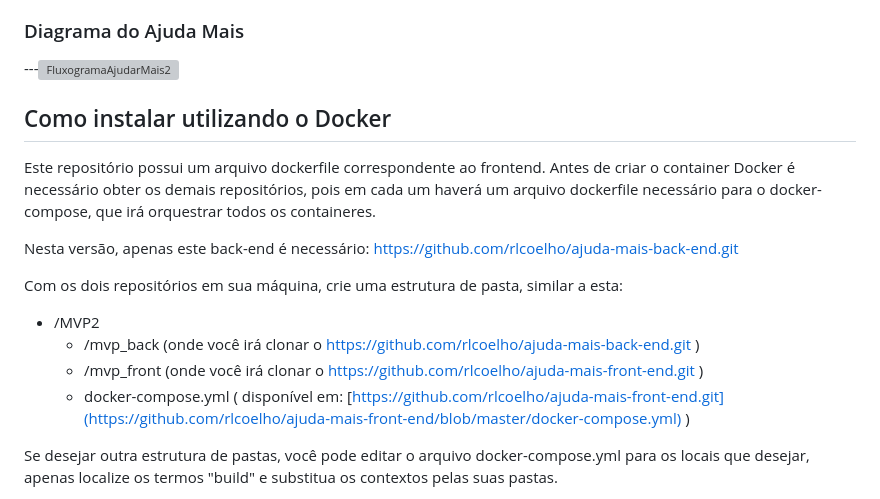
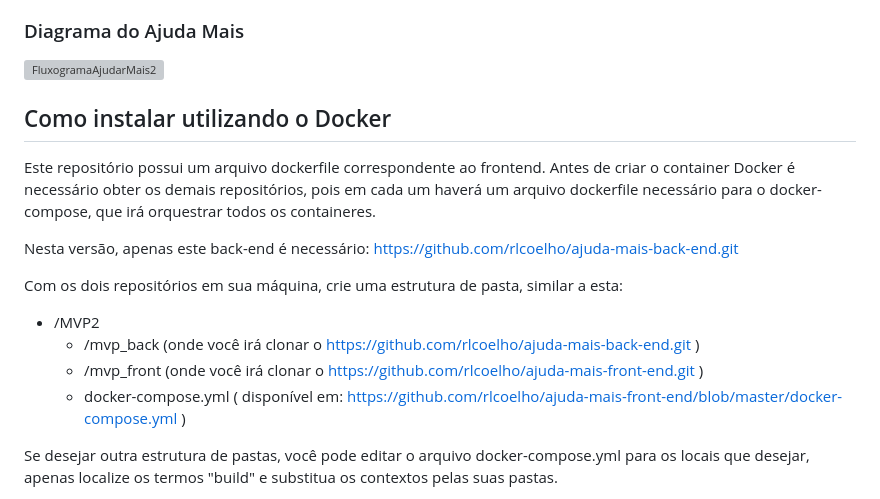
Before and after one commit to rlcoelho/ajuda-mais-front-end, a Markdown page: README.md, the part around the change. Drawn GitHub-style; grey boxes are pictures that could not be loaded.

Commit message:
Update README.md
update do README.md

```diff
--- a/README.md
+++ b/README.md
@@ -15,7 +15,7 @@ O back-end que integra o sistema **Ajuda Mais** utiliza a linguagem Python com o
 
 ### Diagrama do Ajuda Mais
 
----![FluxogramaAjudarMais2](https://github.com/user-attachments/assets/34222858-d2ec-4eea-9039-6f858c609528)
+![FluxogramaAjudarMais2](https://github.com/user-attachments/assets/34222858-d2ec-4eea-9039-6f858c609528)
 
 ## Como instalar utilizando o Docker
 
@@ -28,7 +28,7 @@ Com os dois repositórios em sua máquina, crie uma estrutura de pasta, similar
 - /MVP2
   - /mvp_back (onde você irá clonar o https://github.com/rlcoelho/ajuda-mais-back-end.git )
   - /mvp_front (onde você irá clonar o https://github.com/rlcoelho/ajuda-mais-front-end.git )
-  - docker-compose.yml ( disponível em: [https://github.com/rlcoelho/ajuda-mais-front-end.git](https://github.com/rlcoelho/ajuda-mais-front-end/blob/master/docker-compose.yml) )
+  - docker-compose.yml ( disponível em: https://github.com/rlcoelho/ajuda-mais-front-end/blob/master/docker-compose.yml )
 
 Se desejar outra estrutura de pastas, você pode editar o arquivo docker-compose.yml para os locais que desejar, apenas localize os termos "build" e substitua os contextos pelas suas pastas.
 
```
